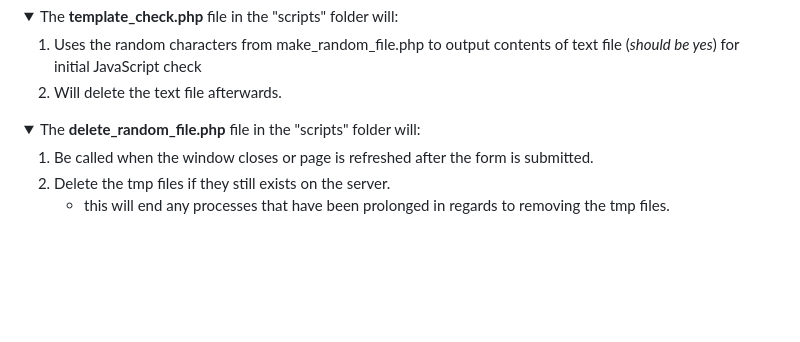
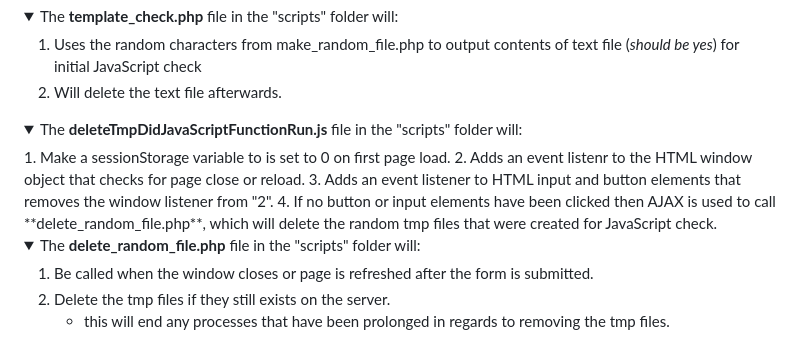
Before and after one commit to nobedee/didJavaScriptFunctionRun, a Markdown page: README.md, the part around the change. GitHub-like rendering; folded sections open; blank space fills up the shorter version.

Commit message:
video ready

```diff
--- a/README.md
+++ b/README.md
@@ -49,6 +49,14 @@ to output contents of text file (*should be yes*) for initial JavaScript check
 2. Will delete the text file afterwards.
 
 </details>
+
+<details>
+<summary>The <strong>deleteTmpDidJavaScriptFunctionRun.js</strong> file in the "scripts" folder will: </summary>
+1. Make a sessionStorage variable to is set to 0 on first page load.
+2. Adds an event listenr to the HTML window object that checks for page close or reload.
+3. Adds an event listener to HTML input and button elements that removes the window listener from "2".
+4. If no button or input elements have been clicked then AJAX is used to call **delete_random_file.php**,
+which will delete the random tmp files that were created for JavaScript check.
 
 <details>
 <summary>The <strong>delete_random_file.php</strong> file in the "scripts" folder will: </summary>
```
